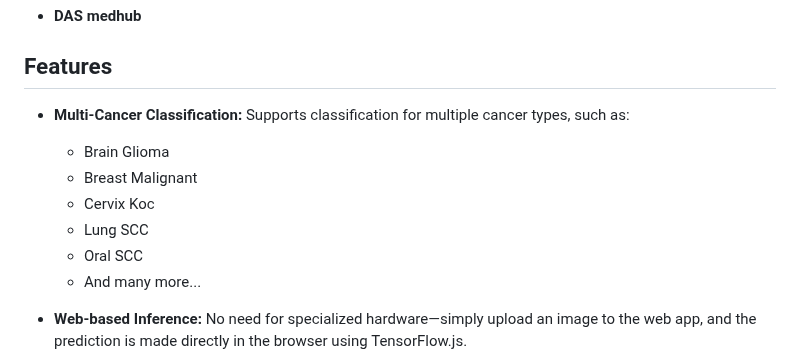
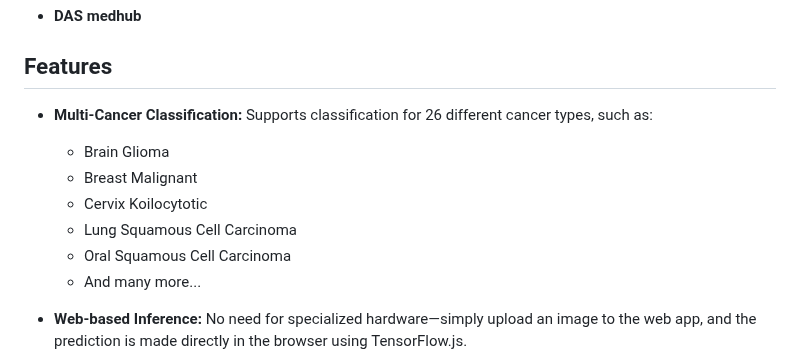
Before and after one commit to Sebukpor/multi-cancer-classification, a Markdown page: README.md, the part around one of its changes. Drawn GitHub-style.

```diff
--- a/README.md
+++ b/README.md
@@ -9,12 +9,12 @@ The application uses a **TensorFlow.js** model hosted on GitHub and can be acces
 - **DAS medhub**
 
 ## Features
-- **Multi-Cancer Classification:** Supports classification for multiple cancer types, such as:
+- **Multi-Cancer Classification:** Supports classification for 26 different cancer types, such as:
   - Brain Glioma
   - Breast Malignant
-  - Cervix Koc
-  - Lung SCC
-  - Oral SCC
+  - Cervix Koilocytotic
+  - Lung Squamous Cell Carcinoma
+  - Oral Squamous Cell Carcinoma
   - And many more...
 
 - **Web-based Inference:** No need for specialized hardware—simply upload an image to the web app, and the prediction is made directly in the browser using TensorFlow.js.
```
Also changed, not shown: other parts of README.md (+2 -2 lines).
